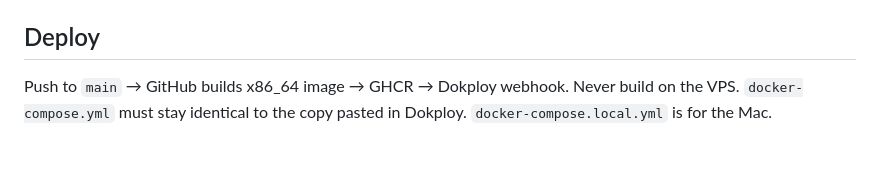
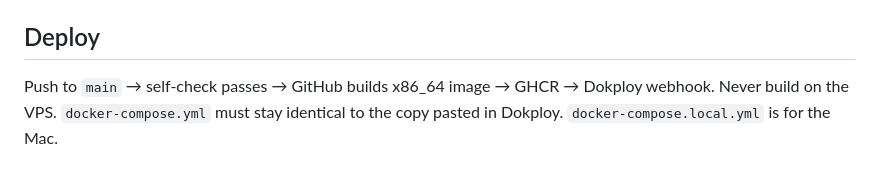
Before and after one commit to pyvnoaim/nobg, a Markdown page: CLAUDE.md, the part around the change. Drawn GitHub-style.

```diff
--- a/CLAUDE.md
+++ b/CLAUDE.md
@@ -19,5 +19,5 @@ uv add <pkg> / uv lock     # deps live in pyproject.toml + uv.lock, both committ
 
 ## Deploy
 
-Push to `main` → GitHub builds x86_64 image → GHCR → Dokploy webhook. Never build on the VPS.
+Push to `main` → self-check passes → GitHub builds x86_64 image → GHCR → Dokploy webhook. Never build on the VPS.
 `docker-compose.yml` must stay identical to the copy pasted in Dokploy. `docker-compose.local.yml` is for the Mac.
```
Also changed, not shown: README.md (+16 -7 lines), docs/screenshot.png (added), 1 other file.
